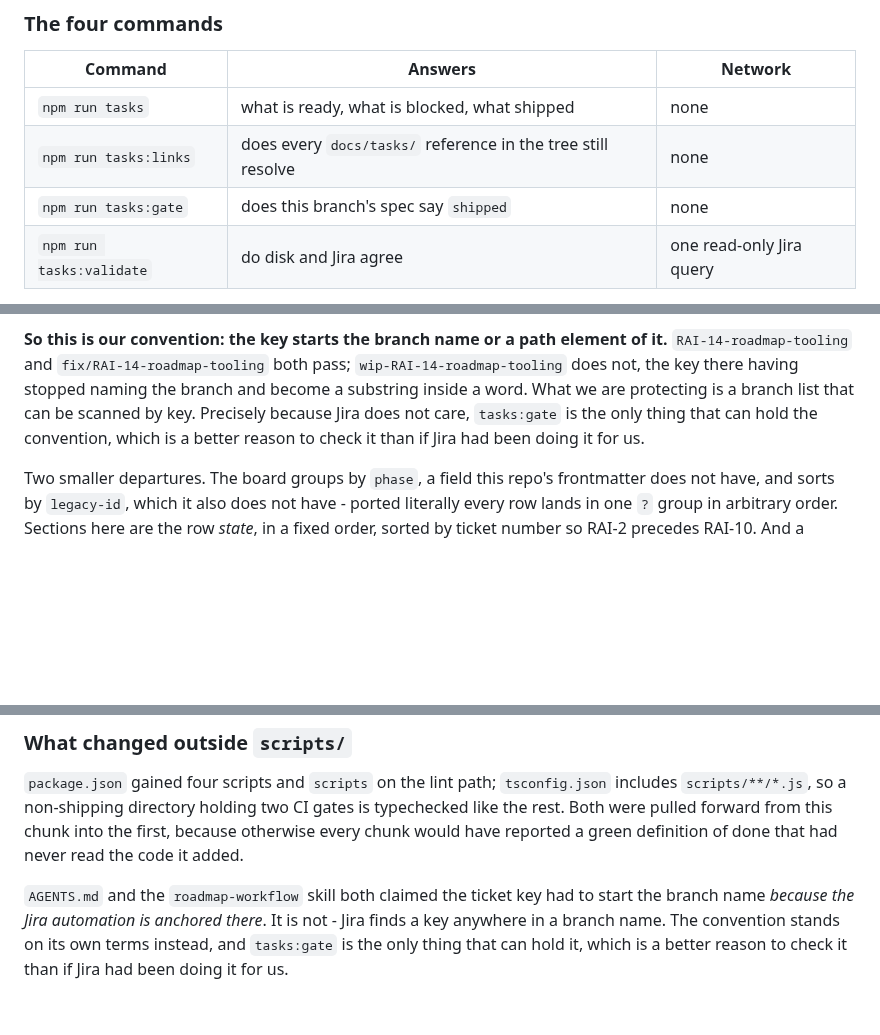
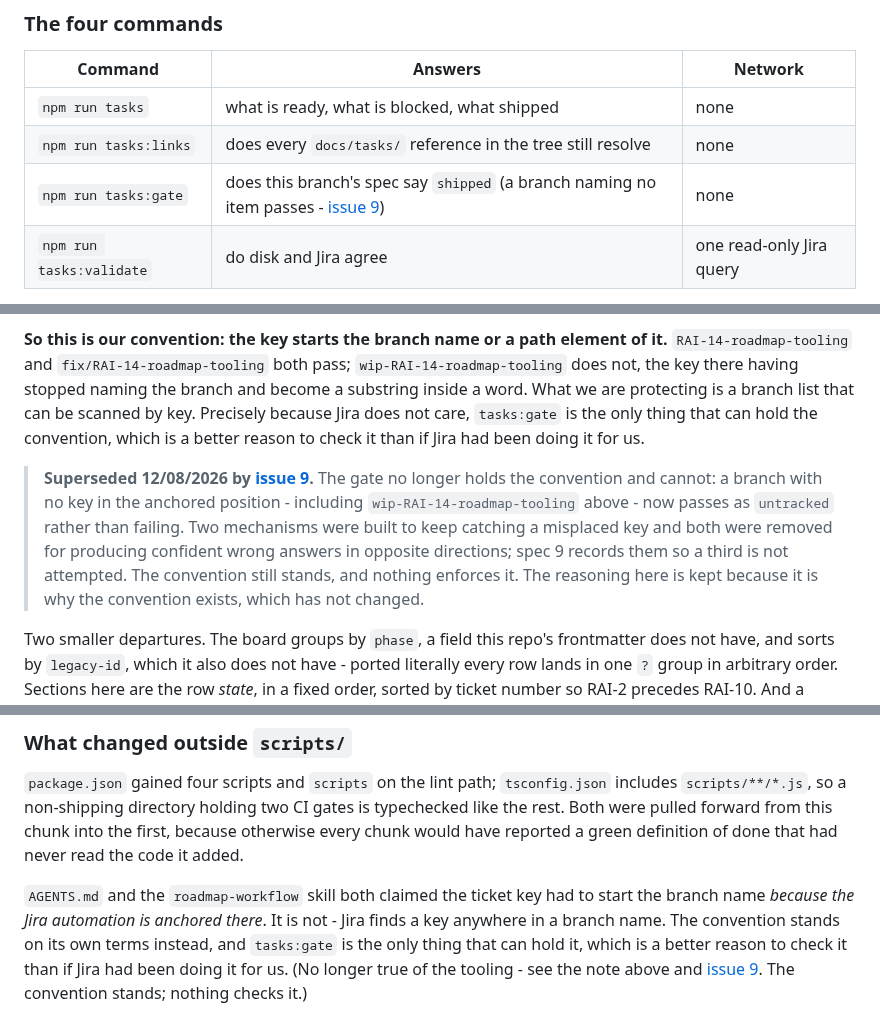
Before and after one commit to mattwwatson/raise, a Markdown page: docs/tasks/RAI-14-roadmap-tooling.md, 3 parts joined by grey strips. Drawn GitHub-style; blank space fills up the shorter version.

Commit message:
fix: RAI-14 still says the gate holds the branch-naming convention
It stopped being true today. The spec asserts in the present tense that
`tasks:gate` is the only thing that can hold the convention, and names
`wip-RAI-14-roadmap-tooling` as a branch that does not pass - which now
passes as untracked, along with every other name carrying no key in the
anchored position.

Amended in place rather than rewritten or left, which is the pattern RAI-1
and RAI-5 already use: the reasoning stays, because why the convention
exists has not changed, and the reader is told that the tooling half no
longer describes anything. All three instances - the prose claim, the
restatement near the end, and the command table's one-line description.

A shipped spec is a record of what was built and why, so this is not a
correction of the record. It is the note that stops a reader believing a
sentence about tooling that a later item removed.

```diff
--- a/docs/tasks/RAI-14-roadmap-tooling.md
+++ b/docs/tasks/RAI-14-roadmap-tooling.md
@@ -38,7 +38,7 @@ three latent bugs in the original, plus one claim in its own error text that is
 | --- | --- | --- |
 | `npm run tasks` | what is ready, what is blocked, what shipped | none |
 | `npm run tasks:links` | does every `docs/tasks/` reference in the tree still resolve | none |
-| `npm run tasks:gate` | does this branch's spec say `shipped` | none |
+| `npm run tasks:gate` | does this branch's spec say `shipped` (a branch naming no item passes - [issue 9](9-gate-passes-an-unkeyed-branch.md)) | none |
 | `npm run tasks:validate` | do disk and Jira agree | one read-only Jira query |
 
 Three of the four are disk-only, and that is the point rather than an accident: the two that
@@ -178,6 +178,14 @@ What we are protecting is a branch list that can be scanned by key. Precisely be
 not care, `tasks:gate` is the only thing that can hold the convention, which is a better reason
 to check it than if Jira had been doing it for us.
 
+> **Superseded 12/08/2026 by [issue 9](9-gate-passes-an-unkeyed-branch.md).** The gate no longer
+> holds the convention and cannot: a branch with no key in the anchored position - including
+> `wip-RAI-14-roadmap-tooling` above - now passes as `untracked` rather than failing. Two
+> mechanisms were built to keep catching a misplaced key and both were removed for producing
+> confident wrong answers in opposite directions; spec 9 records them so a third is not
+> attempted. The convention still stands, and nothing enforces it. The reasoning here is kept
+> because it is why the convention exists, which has not changed.
+
 Two smaller departures. The board groups by `phase`, a field this repo's frontmatter does not
 have, and sorts by `legacy-id`, which it also does not have - ported literally every row lands in
 one `?` group in arbitrary order. Sections here are the row *state*, in a fixed order, sorted by
@@ -307,3 +315,5 @@ reported a green definition of done that had never read the code it added.
 name *because the Jira automation is anchored there*. It is not - Jira finds a key anywhere in a
 branch name. The convention stands on its own terms instead, and `tasks:gate` is the only thing
 that can hold it, which is a better reason to check it than if Jira had been doing it for us.
+(No longer true of the tooling - see the note above and
+[issue 9](9-gate-passes-an-unkeyed-branch.md). The convention stands; nothing checks it.)
```
